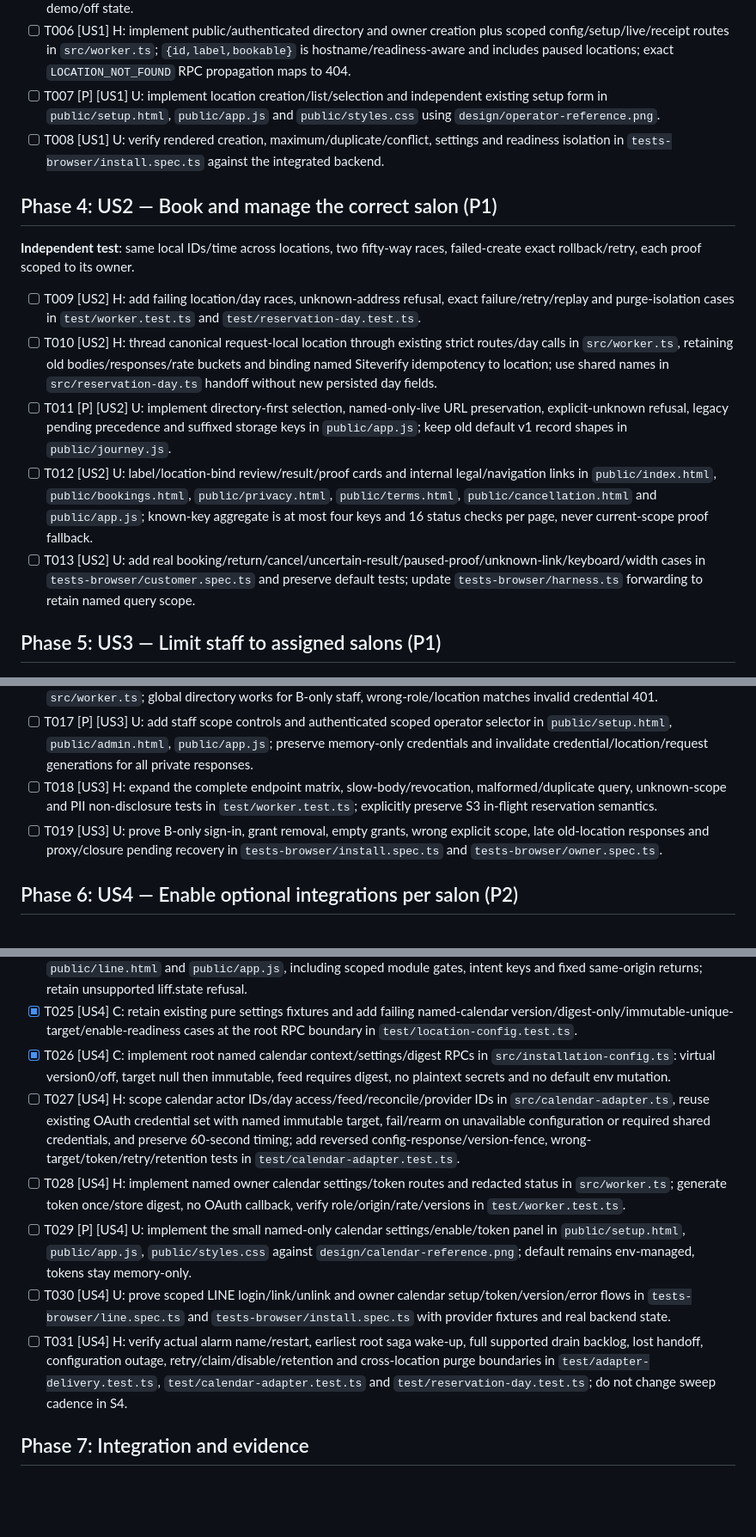
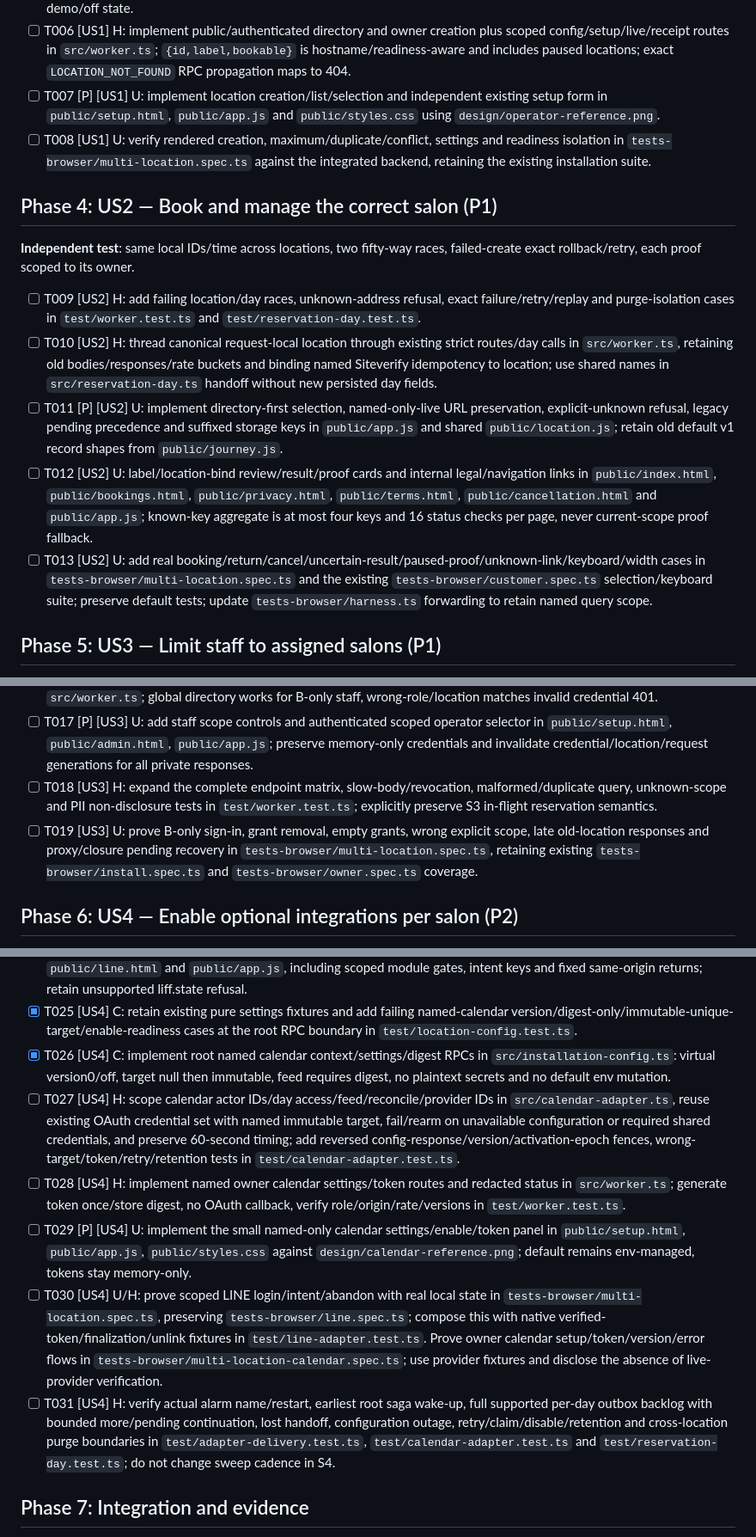
Before and after one commit to ojungo69/salon-reservation-oss, a Markdown page: specs/008-multi-location-boundary/tasks.md, 3 parts joined by grey strips. Shown at 86% size. Rendered like a GitHub page; blank space fills up the shorter version.

Commit message:
docs: align S4 task evidence with delivered test paths

```diff
--- a/specs/008-multi-location-boundary/tasks.md
+++ b/specs/008-multi-location-boundary/tasks.md
@@ -21,7 +21,7 @@
 - [X] T005 [US1] C: implement lazy `__location_states`, stable creation receipts and optional trailing location arguments in `src/installation-config.ts`; reuse InstallationState/reducer, 1–80-code-point labels, at most three named rows, new demo/off state.
 - [ ] T006 [US1] H: implement public/authenticated directory and owner creation plus scoped config/setup/live/receipt routes in `src/worker.ts`; `{id,label,bookable}` is hostname/readiness-aware and includes paused locations; exact `LOCATION_NOT_FOUND` RPC propagation maps to 404.
 - [ ] T007 [P] [US1] U: implement location creation/list/selection and independent existing setup form in `public/setup.html`, `public/app.js` and `public/styles.css` using `design/operator-reference.png`.
-- [ ] T008 [US1] U: verify rendered creation, maximum/duplicate/conflict, settings and readiness isolation in `tests-browser/install.spec.ts` against the integrated backend.
+- [ ] T008 [US1] U: verify rendered creation, maximum/duplicate/conflict, settings and readiness isolation in `tests-browser/multi-location.spec.ts` against the integrated backend, retaining the existing installation suite.
 
 ## Phase 4: US2 — Book and manage the correct salon (P1)
 
@@ -29,9 +29,9 @@
 
 - [ ] T009 [US2] H: add failing location/day races, unknown-address refusal, exact failure/retry/replay and purge-isolation cases in `test/worker.test.ts` and `test/reservation-day.test.ts`.
 - [ ] T010 [US2] H: thread canonical request-local location through existing strict routes/day calls in `src/worker.ts`, retaining old bodies/responses/rate buckets and binding named Siteverify idempotency to location; use shared names in `src/reservation-day.ts` handoff without new persisted day fields.
-- [ ] T011 [P] [US2] U: implement directory-first selection, named-only-live URL preservation, explicit-unknown refusal, legacy pending precedence and suffixed storage keys in `public/app.js`; keep old default v1 record shapes in `public/journey.js`.
+- [ ] T011 [P] [US2] U: implement directory-first selection, named-only-live URL preservation, explicit-unknown refusal, legacy pending precedence and suffixed storage keys in `public/app.js` and shared `public/location.js`; retain old default v1 record shapes from `public/journey.js`.
 - [ ] T012 [US2] U: label/location-bind review/result/proof cards and internal legal/navigation links in `public/index.html`, `public/bookings.html`, `public/privacy.html`, `public/terms.html`, `public/cancellation.html` and `public/app.js`; known-key aggregate is at most four keys and 16 status checks per page, never current-scope proof fallback.
-- [ ] T013 [US2] U: add real booking/return/cancel/uncertain-result/paused-proof/unknown-link/keyboard/width cases in `tests-browser/customer.spec.ts` and preserve default tests; update `tests-browser/harness.ts` forwarding to retain named query scope.
+- [ ] T013 [US2] U: add real booking/return/cancel/uncertain-result/paused-proof/unknown-link/keyboard/width cases in `tests-browser/multi-location.spec.ts` and the existing `tests-browser/customer.spec.ts` selection/keyboard suite; preserve default tests; update `tests-browser/harness.ts` forwarding to retain named query scope.
 
 ## Phase 5: US3 — Limit staff to assigned salons (P1)
 
@@ -42,7 +42,7 @@
 - [ ] T016 [US3] H: implement new scope projection/update routes and total route-to-role/location authorization in `src/worker.ts`; global directory works for B-only staff, wrong-role/location matches invalid credential 401.
 - [ ] T017 [P] [US3] U: add staff scope controls and authenticated scoped operator selector in `public/setup.html`, `public/admin.html`, `public/app.js`; preserve memory-only credentials and invalidate credential/location/request generations for all private responses.
 - [ ] T018 [US3] H: expand the complete endpoint matrix, slow-body/revocation, malformed/duplicate query, unknown-scope and PII non-disclosure tests in `test/worker.test.ts`; explicitly preserve S3 in-flight reservation semantics.
-- [ ] T019 [US3] U: prove B-only sign-in, grant removal, empty grants, wrong explicit scope, late old-location responses and proxy/closure pending recovery in `tests-browser/install.spec.ts` and `tests-browser/owner.spec.ts`.
+- [ ] T019 [US3] U: prove B-only sign-in, grant removal, empty grants, wrong explicit scope, late old-location responses and proxy/closure pending recovery in `tests-browser/multi-location.spec.ts`, retaining existing `tests-browser/install.spec.ts` and `tests-browser/owner.spec.ts` coverage.
 
 ## Phase 6: US4 — Enable optional integrations per salon (P2)
 
@@ -55,11 +55,11 @@
 - [ ] T024 [P] [US4] U: preserve scope and default compatibility in `public/line-link.mjs`, `public/line-liff.mjs`, `public/line.html` and `public/app.js`, including scoped module gates, intent keys and fixed same-origin returns; retain unsupported liff.state refusal.
 - [X] T025 [US4] C: retain existing pure settings fixtures and add failing named-calendar version/digest-only/immutable-unique-target/enable-readiness cases at the root RPC boundary in `test/location-config.test.ts`.
 - [X] T026 [US4] C: implement root named calendar context/settings/digest RPCs in `src/installation-config.ts`: virtual version0/off, target null then immutable, feed requires digest, no plaintext secrets and no default env mutation.
-- [ ] T027 [US4] H: scope calendar actor IDs/day access/feed/reconcile/provider IDs in `src/calendar-adapter.ts`, reuse existing OAuth credential set with named immutable target, fail/rearm on unavailable configuration or required shared credentials, and preserve 60-second timing; add reversed config-response/version-fence, wrong-target/token/retry/retention tests in `test/calendar-adapter.test.ts`.
+- [ ] T027 [US4] H: scope calendar actor IDs/day access/feed/reconcile/provider IDs in `src/calendar-adapter.ts`, reuse existing OAuth credential set with named immutable target, fail/rearm on unavailable configuration or required shared credentials, and preserve 60-second timing; add reversed config-response/version/activation-epoch fences, wrong-target/token/retry/retention tests in `test/calendar-adapter.test.ts`.
 - [ ] T028 [US4] H: implement named owner calendar settings/token routes and redacted status in `src/worker.ts`; generate token once/store digest, no OAuth callback, verify role/origin/rate/versions in `test/worker.test.ts`.
 - [ ] T029 [P] [US4] U: implement the small named-only calendar settings/enable/token panel in `public/setup.html`, `public/app.js`, `public/styles.css` against `design/calendar-reference.png`; default remains env-managed, tokens stay memory-only.
-- [ ] T030 [US4] U: prove scoped LINE login/link/unlink and owner calendar setup/token/version/error flows in `tests-browser/line.spec.ts` and `tests-browser/install.spec.ts` with provider fixtures and real backend state.
-- [ ] T031 [US4] H: verify actual alarm name/restart, earliest root saga wake-up, full supported drain backlog, lost handoff, configuration outage, retry/claim/disable/retention and cross-location purge boundaries in `test/adapter-delivery.test.ts`, `test/calendar-adapter.test.ts` and `test/reservation-day.test.ts`; do not change sweep cadence in S4.
+- [ ] T030 [US4] U/H: prove scoped LINE login/intent/abandon with real local state in `tests-browser/multi-location.spec.ts`, preserving `tests-browser/line.spec.ts`; compose this with native verified-token/finalization/unlink fixtures in `test/line-adapter.test.ts`. Prove owner calendar setup/token/version/error flows in `tests-browser/multi-location-calendar.spec.ts`; use provider fixtures and disclose the absence of live-provider verification.
+- [ ] T031 [US4] H: verify actual alarm name/restart, earliest root saga wake-up, full supported per-day outbox backlog with bounded more/pending continuation, lost handoff, configuration outage, retry/claim/disable/retention and cross-location purge boundaries in `test/adapter-delivery.test.ts`, `test/calendar-adapter.test.ts` and `test/reservation-day.test.ts`; do not change sweep cadence in S4.
 
 ## Phase 7: Integration and evidence
 
```
